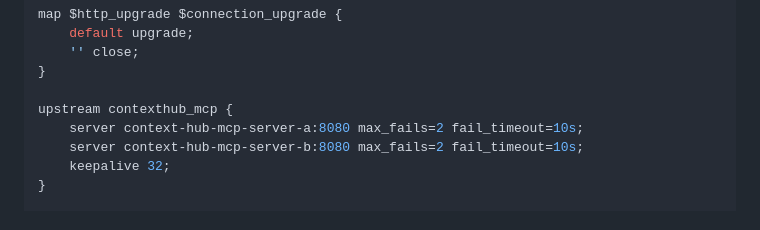
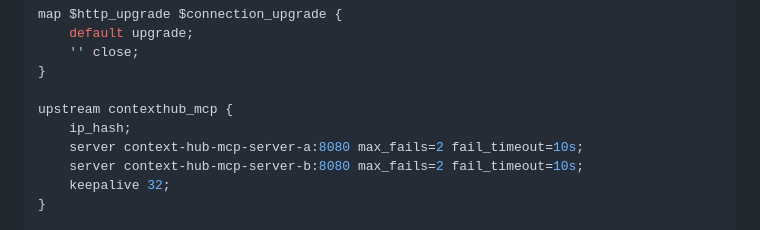
Before and after one commit to RodHsu/ContextHub, a Markdown page: docs/context-hub-public-nginx.md, the part around the change. Rendered like a GitHub page.

Commit message:
docs: document mcp upstream affinity

```diff
--- a/docs/context-hub-public-nginx.md
+++ b/docs/context-hub-public-nginx.md
@@ -74,6 +74,7 @@ map $http_upgrade $connection_upgrade {
 }
 
 upstream contexthub_mcp {
+    ip_hash;
     server context-hub-mcp-server-a:8080 max_fails=2 fail_timeout=10s;
     server context-hub-mcp-server-b:8080 max_fails=2 fail_timeout=10s;
     keepalive 32;
```
